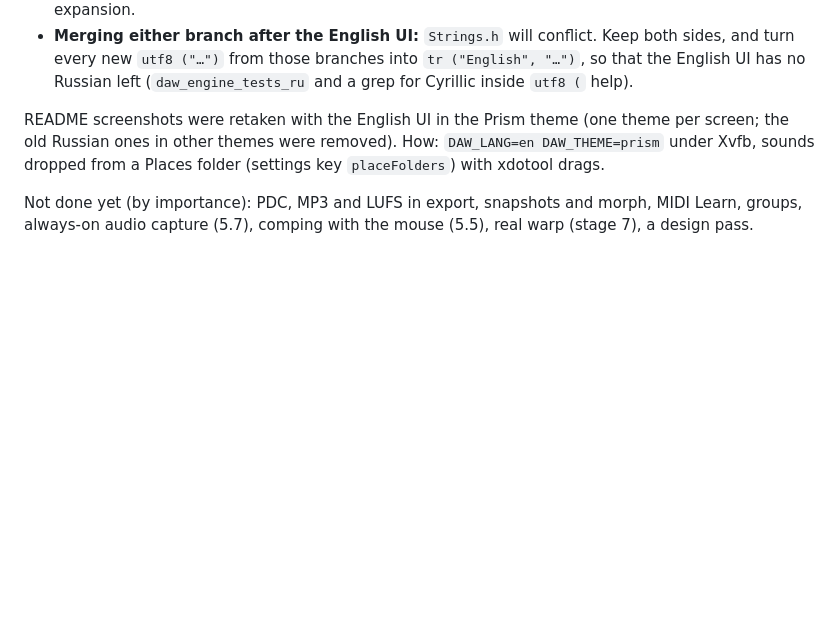
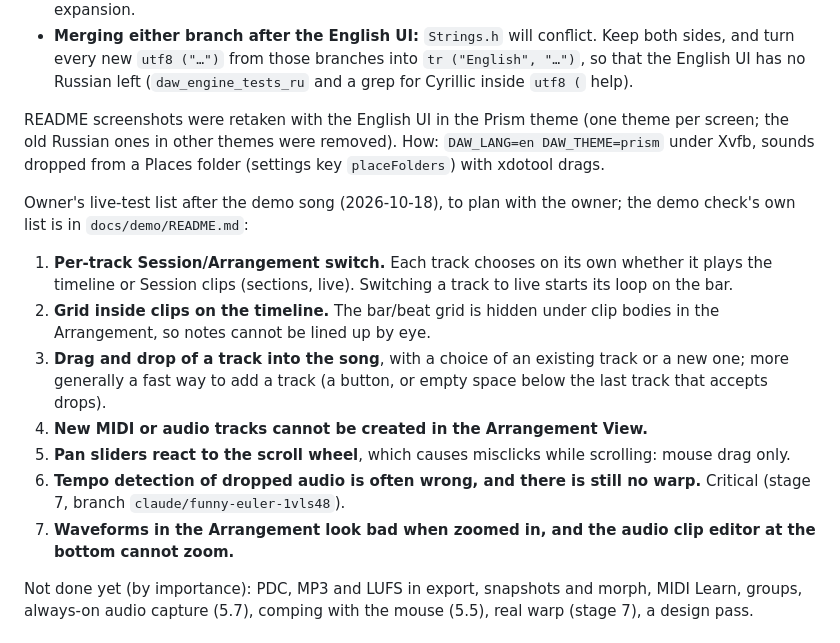
Before and after one commit to Silver-Season/DAW, a Markdown page: docs/HANDOFF.md, the part around the change. Rendered like a GitHub page; blank space fills up the shorter version.

Commit message:
HANDOFF: the owner's live-test list after the demo song
Co-Authored-By: Claude Opus 5.5 (1M context) <noreply@anthropic.com>
Claude-Session: https://claude.ai/code/session_018GNeMoE62pQTW39NVNEpuQ

```diff
--- a/docs/HANDOFF.md
+++ b/docs/HANDOFF.md
@@ -24,6 +24,15 @@ In progress on other branches, not merged (both stopped on 2026-10-18):
 
 README screenshots were retaken with the English UI in the Prism theme (one theme per screen; the old Russian ones in other themes were removed). How: `DAW_LANG=en DAW_THEME=prism` under Xvfb, sounds dropped from a Places folder (settings key `placeFolders`) with xdotool drags.
 
+Owner's live-test list after the demo song (2026-10-18), to plan with the owner; the demo check's own list is in `docs/demo/README.md`:
+1. **Per-track Session/Arrangement switch.** Each track chooses on its own whether it plays the timeline or Session clips (sections, live). Switching a track to live starts its loop on the bar.
+2. **Grid inside clips on the timeline.** The bar/beat grid is hidden under clip bodies in the Arrangement, so notes cannot be lined up by eye.
+3. **Drag and drop of a track into the song**, with a choice of an existing track or a new one; more generally a fast way to add a track (a button, or empty space below the last track that accepts drops).
+4. **New MIDI or audio tracks cannot be created in the Arrangement View.**
+5. **Pan sliders react to the scroll wheel**, which causes misclicks while scrolling: mouse drag only.
+6. **Tempo detection of dropped audio is often wrong, and there is still no warp.** Critical (stage 7, branch `claude/funny-euler-1vls48`).
+7. **Waveforms in the Arrangement look bad when zoomed in, and the audio clip editor at the bottom cannot zoom.**
+
 Not done yet (by importance): PDC, MP3 and LUFS in export, snapshots and morph, MIDI Learn, groups, always-on audio capture (5.7), comping with the mouse (5.5), real warp (stage 7), a design pass.
 
 ## How to continue
```
